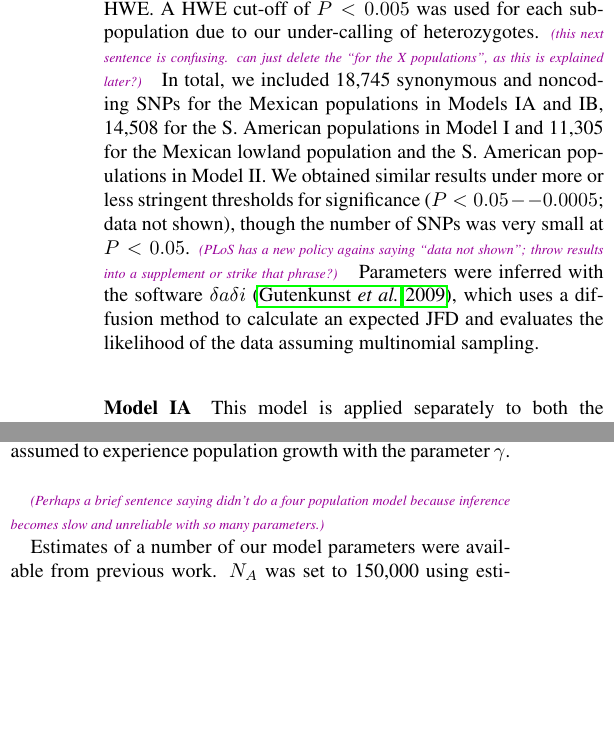
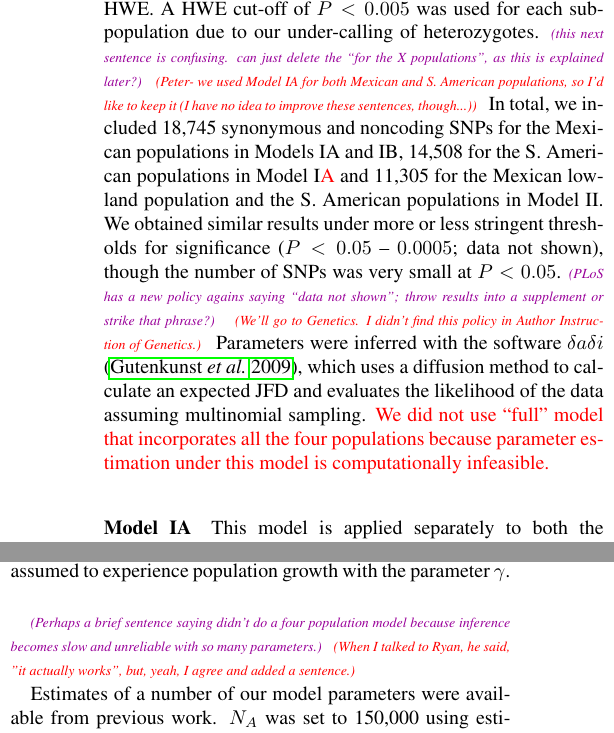
Before and after one commit to lepisorus/hilo_paper, a LaTeX document (HighLow.tex, which reads methods.tex): two parts of the columns of page 4 of 26, joined at a grey line, cut so that both start at the same text, the shorter picture padded with empty space. Compiled offline with pdfLaTeX.

Commit message:
Reply to Peter in Methods

```diff
--- a/HighLow.tex
+++ b/HighLow.tex
@@ -94,7 +94,7 @@ Corresponding author:  Department of Plant Sciences, University of California, D
    \small\sf $^\ddag$Molecular and Computational Biology, University of Southern California,  Los Angeles,California 90089-0371, USA,\\
    \small\sf $^\S$Institute for Genomic Diversity, Cornell University, Ithaca, New York 14853-2703, USA,\\
    \small\sf $^{\ast\ast}$United States Department of Agriculture Agricultural Research Service, Ithaca,
-NY 14853,\\
+NY 14853, \st{USA?}\\
    \small\sf $^{\dag\dag}$Department of Ecology, Evolution, and Organismal Biology, Iowa State University, Ames, Iowa 50011, USA,\\
    \small\sf $^{\ddag\ddag}$The Center for Population Biology and the Genome Center, University of California, Davis, California 95616 , USA,\\
    \small\sf $^1$ Present address: SOKENDAI (Graduate university for advanced studies), Hayama, Kanagawa 240-0193, Japan
--- a/methods.tex
+++ b/methods.tex
@@ -64,10 +64,13 @@ Observed joint frequency distributions (JFDs) were calculated using the GBS data
 A subset of synonymous and noncoding SNPs were utilized that had $\geq15$ individuals without missing data in both lowland and highland populations and did not violate HWE.
 A HWE cut-off of $P<0.005$ was used for each subpopulation due to our under-calling of heterozygotes.
 \plr{this next sentence is confusing.  can just delete the ``for the X populations'', as this is explained later?}
-In total, we included 18,745 synonymous and noncoding SNPs for the Mexican populations in Models IA and IB, 14,508 for the S. American populations in Model I and 11,305 for the Mexican lowland population and the S. American populations in Model II.
-We obtained similar results under more or less stringent thresholds for significance ($P < 0.05 -- 0.0005$; data not shown), though the number of SNPs was very small at $P<0.05$.
+\comst{Peter- we used Model IA for both Mexican and S. American populations, so I'd like to keep it (I have no idea to improve these sentences, though...)}
+In total, we included 18,745 synonymous and noncoding SNPs for the Mexican populations in Models IA and IB, 14,508 for the S. American populations in Model I\st{A} and 11,305 for the Mexican lowland population and the S. American populations in Model II.
+We obtained similar results under more or less stringent thresholds for significance ($P < 0.05$ -- $0.0005$; data not shown), though the number of SNPs was very small at $P<0.05$.
 \plr{PLoS has a new policy agains saying ``data not shown''; throw results into a supplement or strike that phrase?}
+\comst{We'll go to Genetics. I didn't find this policy in Author Instruction of Genetics.}
 Parameters were inferred with the software $\delta a \delta i$ \cite[]{Gutenkunst_2009_19851460}, which uses a diffusion method to calculate an expected JFD and evaluates the likelihood of the data assuming multinomial sampling.
+\st{We did not use ``full'' model that incorporates all the four populations because parameter estimation under this model is computationally infeasible.}
 
 %%%%%%%%%%%%%%%%%%%%%%%%%%%%%%%%%%%%%%%%% FIGURE
 \begin{figure}[tb]
@@ -111,6 +114,7 @@ At time $t_G$, the S. American lowland and highland populations are differentiat
 As in Model IA, the S. American highland population is assumed to experience population growth with the parameter $\gamma$.\\
 
 \plr{Perhaps a brief sentence saying didn't do a four population model because inference becomes slow and unreliable with so many parameters.}
+\comst{When I talked to Ryan, he said, "it actually works", but, yeah, I agree and added a sentence.}
 
 Estimates of a number of our model parameters were available from previous work.
 $N_A$ was set to 150,000 using estimates of the composite parameter $4N_A\mu \sim 0.018$ from \emph{parviglumis}  \cite[]{Eyre-Walker_1998_9539756,Tenaillon_2001_11470895,Tenaillon_2004_15014173,Wright_2005_15919994,Ross-Ibarra_2009_19153259} and an estimate of the mutation rate $\mu \sim 3\times 10^{-8}$ \cite[]{Clark_2005_16079248} per site per generation.
```
Also changed, not shown: HighLow.tex (4 more changed lines), methods.tex (2 more changed lines), 1 other file.
